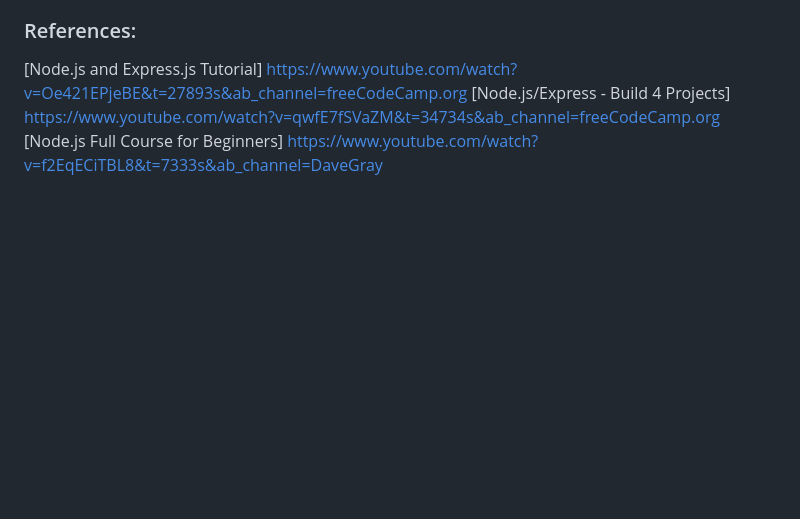
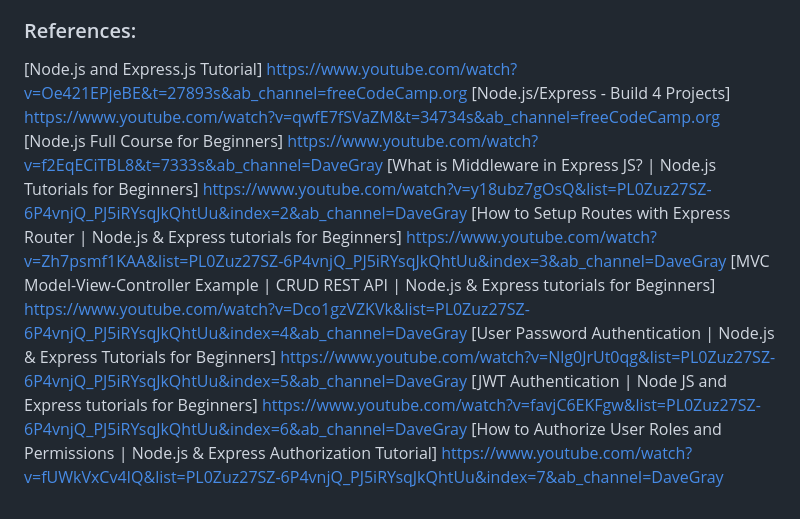
Before and after one commit to Koyonari/BED2024Apr_P03_T05, a Markdown page: README.md, the part around the change. Drawn GitHub-style; blank space fills up the shorter version.

```diff
--- a/README.md
+++ b/README.md
@@ -970,3 +970,9 @@ N/A, recipe id is from req.params.id
 [Node.js and Express.js Tutorial] https://www.youtube.com/watch?v=Oe421EPjeBE&t=27893s&ab_channel=freeCodeCamp.org
 [Node.js/Express - Build 4 Projects] https://www.youtube.com/watch?v=qwfE7fSVaZM&t=34734s&ab_channel=freeCodeCamp.org
 [Node.js Full Course for Beginners] https://www.youtube.com/watch?v=f2EqECiTBL8&t=7333s&ab_channel=DaveGray
+[What is Middleware in Express JS? | Node.js Tutorials for Beginners] https://www.youtube.com/watch?v=y18ubz7gOsQ&list=PL0Zuz27SZ-6P4vnjQ_PJ5iRYsqJkQhtUu&index=2&ab_channel=DaveGray
+[How to Setup Routes with Express Router | Node.js & Express tutorials for Beginners] https://www.youtube.com/watch?v=Zh7psmf1KAA&list=PL0Zuz27SZ-6P4vnjQ_PJ5iRYsqJkQhtUu&index=3&ab_channel=DaveGray
+[MVC Model-View-Controller Example | CRUD REST API | Node.js & Express tutorials for Beginners] https://www.youtube.com/watch?v=Dco1gzVZKVk&list=PL0Zuz27SZ-6P4vnjQ_PJ5iRYsqJkQhtUu&index=4&ab_channel=DaveGray
+[User Password Authentication | Node.js & Express Tutorials for Beginners] https://www.youtube.com/watch?v=Nlg0JrUt0qg&list=PL0Zuz27SZ-6P4vnjQ_PJ5iRYsqJkQhtUu&index=5&ab_channel=DaveGray
+[JWT Authentication | Node JS and Express tutorials for Beginners] https://www.youtube.com/watch?v=favjC6EKFgw&list=PL0Zuz27SZ-6P4vnjQ_PJ5iRYsqJkQhtUu&index=6&ab_channel=DaveGray
+[How to Authorize User Roles and Permissions | Node.js & Express Authorization Tutorial] https://www.youtube.com/watch?v=fUWkVxCv4IQ&list=PL0Zuz27SZ-6P4vnjQ_PJ5iRYsqJkQhtUu&index=7&ab_channel=DaveGray
```
